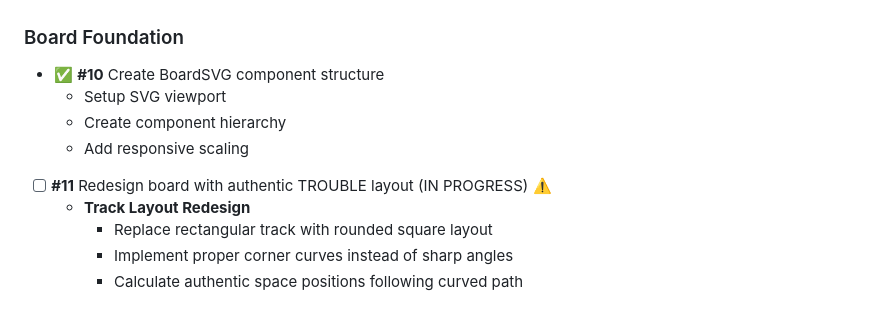
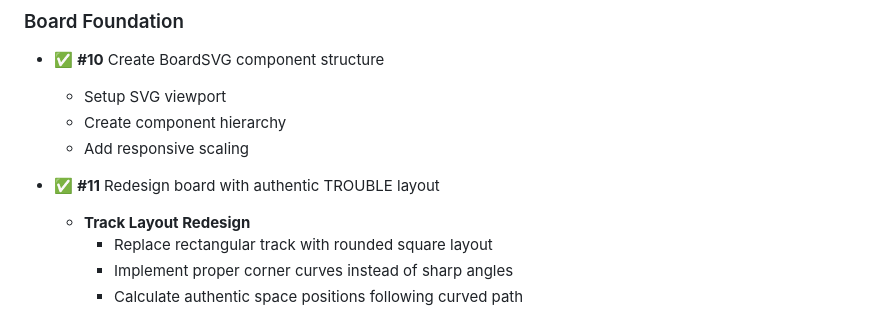
Before and after one commit to dmartorell/trouble-game, a Markdown page: MVP_TASK_MANAGER.md, the part around the change. Drawn GitHub-style.

```diff
--- a/MVP_TASK_MANAGER.md
+++ b/MVP_TASK_MANAGER.md
@@ -63,7 +63,7 @@ This document tracks all development tasks for the Trouble Game MVP. Each task i
   - Create component hierarchy
   - Add responsive scaling
 
-- [ ] **#11** Redesign board with authentic TROUBLE layout (IN PROGRESS) ⚠️
+- ✅ **#11** Redesign board with authentic TROUBLE layout
   - **Track Layout Redesign**
     - Replace rectangular track with rounded square layout
     - Implement proper corner curves instead of sharp angles
```
Also changed, not shown: README.md (+2 -1 lines).
